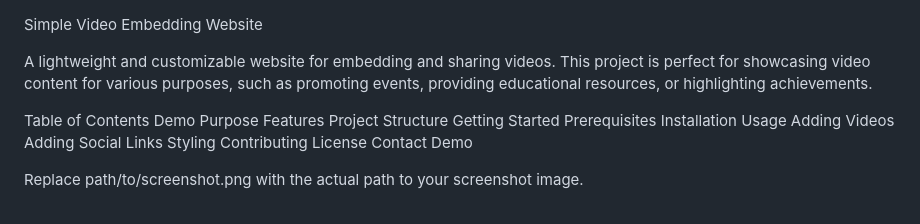
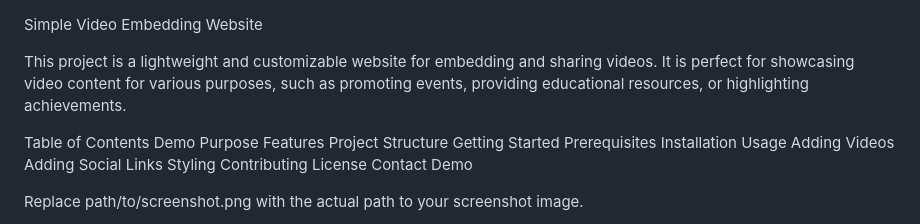
Before and after one commit to Assisstant/3Decembar, a Markdown page: README.md, the part around the change. GitHub-like rendering.

```diff
--- a/README.md
+++ b/README.md
@@ -1,6 +1,6 @@
 Simple Video Embedding Website
 
-A lightweight and customizable website for embedding and sharing videos. This project is perfect for showcasing video content for various purposes, such as promoting events, providing educational resources, or highlighting achievements.
+This project is a lightweight and customizable website for embedding and sharing videos. It is perfect for showcasing video content for various purposes, such as promoting events, providing educational resources, or highlighting achievements.
 
 Table of Contents
 Demo
```
